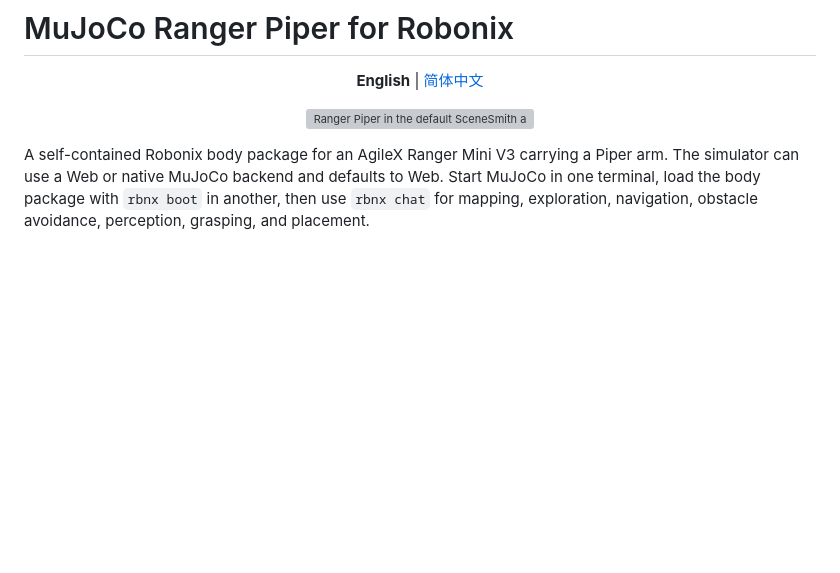
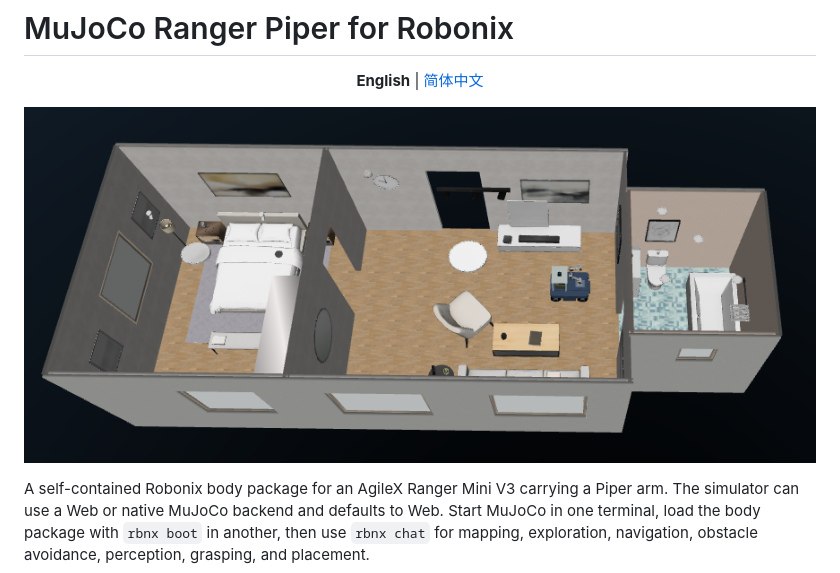
Before and after one commit to syswonder/robot-agilex-ranger_with_piper_mujoco, a Markdown page: README.md, the part around the change. GitHub-like rendering; blank space fills up the shorter version; grey boxes are pictures that could not be loaded.

```diff
--- a/README.md
+++ b/README.md
@@ -5,7 +5,7 @@
 </p>
 
 <p align="center">
-  <img src="docs/media/screenshots/scenesmith-apartment-overview.webp" alt="Ranger Piper in the default SceneSmith apartment" width="900">
+  <img src="docs/media/screenshots/native-viewer.png" alt="Ranger Piper in the native MuJoCo default apartment" width="900">
 </p>
 
 A self-contained Robonix body package for an AgileX Ranger Mini V3 carrying a
```
Also changed, not shown: README.zh-CN.md (+1 -1 lines).
